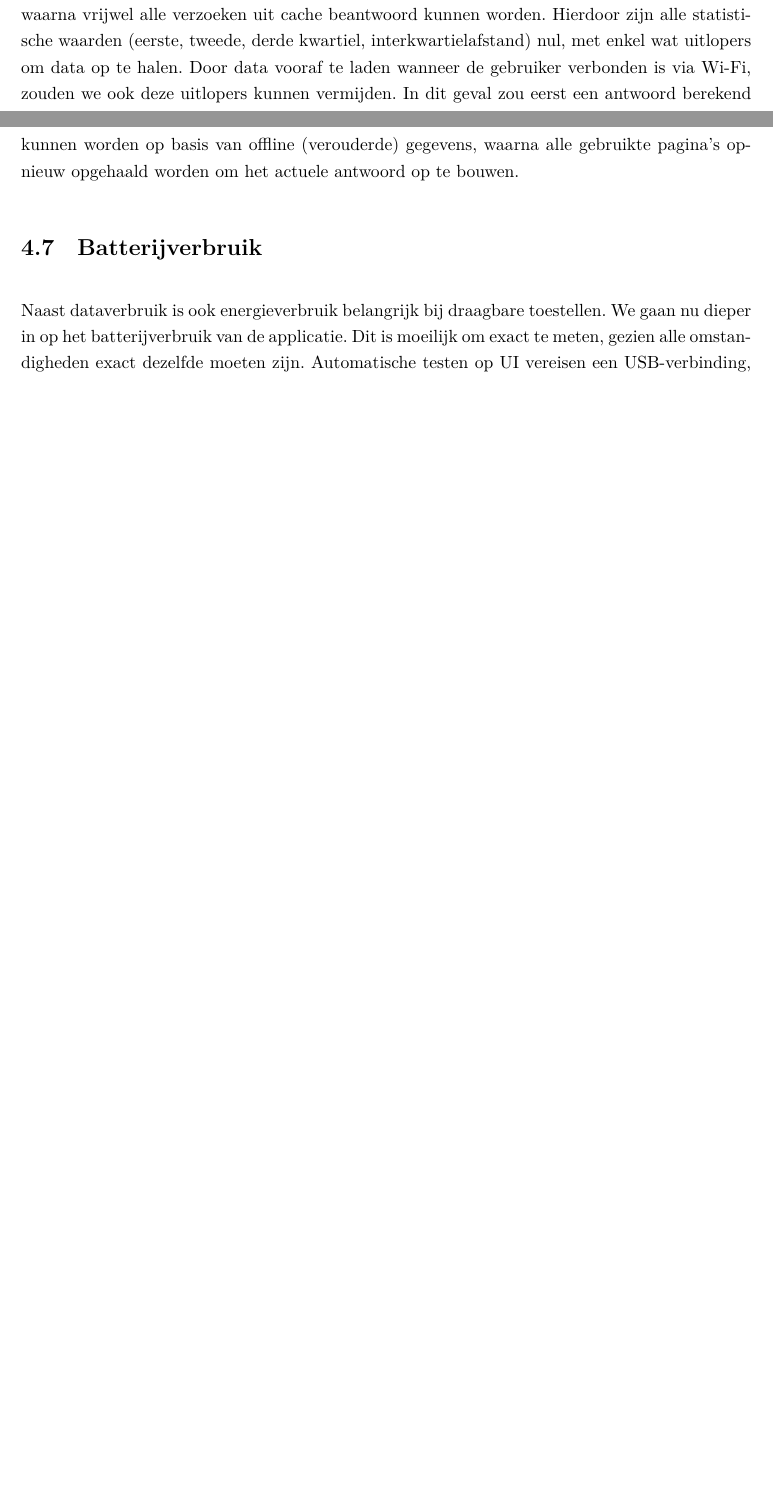
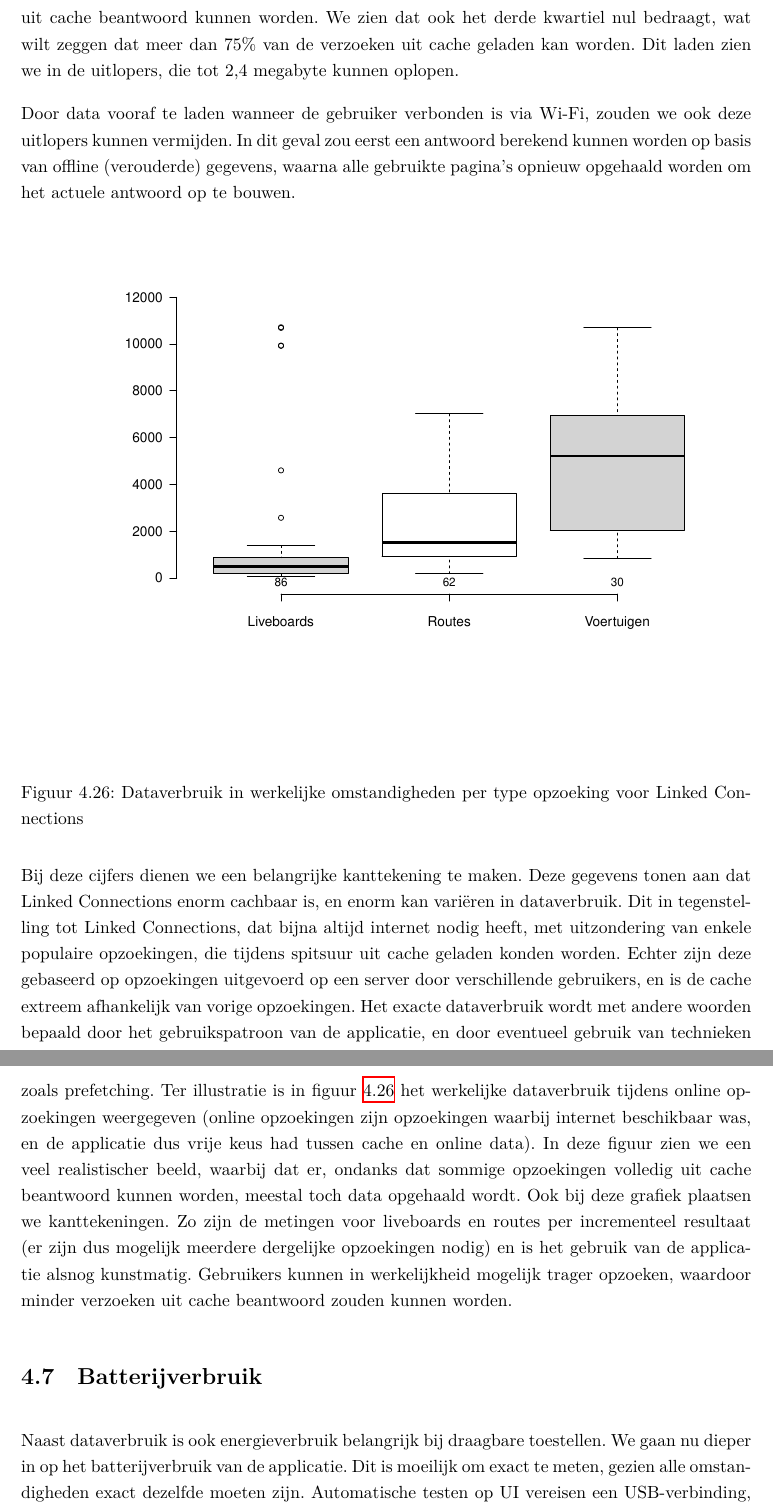
Before and after one commit to Bertware/masterthesis, a LaTeX book (main.tex, which reads chapters/Chapter4-Resultaten.tex): two parts of pages 77 and 78 of 93 before the commit and two parts of pages 78 and 79 of 94 after it, joined at a grey line, cut at the place of the change, the shorter picture padded with empty space. Compiled offline with XeLaTeX.

Commit message:
measuring data usage is really hard

```diff
--- a/chapters/Chapter4-Resultaten.tex
+++ b/chapters/Chapter4-Resultaten.tex
@@ -452,7 +451,20 @@ Zoals eerder aangehaald is op mobiele toestellen niet enkel de snelheid, maar oo
 
 Wanneer we dit dataverbruik onderzoeken, zichtbaar in figuur \ref{fig:dataUsage}, zien we dat Linked Connections zoals te verwachten meer data gebruikt in de slechtste gevallen. Wat echter ook opvalt, is dat de mediaan steevast nul is. Dit is een rechtstreeks gevolg van de enorme cachebaarheid van Linked Connections. Linked Connections heeft ook last van grote uitlopers wanneer informatie wordt opgezocht met betrekking tot stations met weinig stops. In deze gevallen is het mogelijk dat Linked Connections alle vertrekken voor de komende paar dagen op moet halen, terwijl LC2Irail niet meer data dan anders moet versturen. LC2Irail zal immers steeds minstens één resultaat teruggeven, waardoor in het slechtste geval 10 verzoeken nodig zijn. Linked Connections kent geen harde bovengrens voor het aantal verzoeken, al is het zinloos om langer dan 15 seconden te zoeken \citep{miller68}.
 
-In het geval van Linked Connections zien we duidelijke verschillen tussen het opzoeken van liveboards en andere types data. Dit is te verklaren door het feit dat om een liveboard van een station te reconstrueren vaak slechts één of twee pagina's nodig zijn. Hierdoor is minder data nodig, maar wordt ook minder data gecached. Wanneer we echter kijken naar dataverbruik voor routes en voertuigen, wordt hier bij de eerste paar verzoeken enorm veel data binnengehaald, waarna vrijwel alle verzoeken uit cache beantwoord kunnen worden. Hierdoor zijn alle statistische waarden (eerste, tweede, derde kwartiel, interkwartielafstand) nul, met enkel wat uitlopers om data op te halen. Door data vooraf te laden wanneer de gebruiker verbonden is via Wi-Fi, zouden we ook deze uitlopers kunnen vermijden. In dit geval zou eerst een antwoord berekend kunnen worden op basis van offline (verouderde) gegevens, waarna alle gebruikte pagina's opnieuw opgehaald worden om het actuele antwoord op te bouwen.
+In het geval van Linked Connections zien we duidelijke verschillen tussen het opzoeken van liveboards en andere types data. Dit is te verklaren door het feit dat om een liveboard van een station te reconstrueren vaak slechts één of twee pagina's nodig zijn. Hierdoor is minder data nodig, maar wordt ook minder data gecached. Opzoekingen voor verschillende tijdstippen hebben verschillende data nodig, terwijl deze nog niet gecached is, waardoor minder vaak de cache gebruikt kan worden. Bijgevolg hebben meer dan 25\% van de opzoekingen nieuwe data nodig.
+Wanneer we echter kijken naar dataverbruik voor routes en voertuigen, gebruiken deze verzoeken erg veel data. Hierdoor is er echt vaker een overlap tussen opzoekingen. Als gevolg wordt hier bij de enkele verzoeken enorm veel data binnengehaald, waarna vrijwel alle verzoeken uit cache beantwoord kunnen worden. We zien dat ook het derde kwartiel nul bedraagt, wat wilt zeggen dat meer dan 75\% van de verzoeken uit cache geladen kan worden. Dit laden zien we in de uitlopers, die tot 2,4 megabyte kunnen oplopen.
+
+Door data vooraf te laden wanneer de gebruiker verbonden is via Wi-Fi, zouden we ook deze uitlopers kunnen vermijden. In dit geval zou eerst een antwoord berekend kunnen worden op basis van offline (verouderde) gegevens, waarna alle gebruikte pagina's opnieuw opgehaald worden om het actuele antwoord op te bouwen.
+
+
+\begin{figure}[ht]
+	\centering
+	\includegraphics[width=1.00\textwidth]{dataverbruik_werkelijk.eps}
+	\caption[Werkelijk dataverbruik per opzoeking Linked Connections]{Dataverbruik in werkelijke omstandigheden per type opzoeking voor Linked Connections}
+	\label{fig:dataUsageRealLife}
+\end{figure}
+
+Bij deze cijfers dienen we een belangrijke kanttekening te maken. Deze gegevens tonen aan dat Linked Connections enorm cachbaar is, en enorm kan variëren in dataverbruik. Dit in tegenstelling tot Linked Connections, dat bijna altijd internet nodig heeft, met uitzondering van enkele populaire opzoekingen, die tijdens spitsuur uit cache geladen konden worden. Echter zijn deze gebaseerd op opzoekingen uitgevoerd op een server door verschillende gebruikers, en is de cache extreem afhankelijk van vorige opzoekingen. Het exacte dataverbruik wordt met andere woorden bepaald door het gebruikspatroon van de applicatie, en door eventueel gebruik van technieken zoals prefetching. Ter illustratie is in figuur \ref{fig:dataUsageRealLife} het werkelijke dataverbruik tijdens online opzoekingen weergegeven (online opzoekingen zijn opzoekingen waarbij internet beschikbaar was, en de applicatie dus vrije keus had tussen cache en online data). In deze figuur zien we een veel realistischer beeld, waarbij dat er, ondanks dat sommige opzoekingen volledig uit cache beantwoord kunnen worden, meestal toch data opgehaald wordt. Ook bij deze grafiek plaatsen we kanttekeningen. Zo zijn de metingen voor liveboards en routes per incrementeel resultaat (er zijn dus mogelijk meerdere dergelijke opzoekingen nodig) en is het gebruik van de applicatie alsnog kunstmatig. Gebruikers kunnen in werkelijkheid mogelijk trager opzoeken, waardoor minder verzoeken uit cache beantwoord zouden kunnen worden.
 
 
 \section{Batterijverbruik}
```
Also changed, not shown: images/dataverbruik_werkelijk.eps (added), main.pdf, chapters/Chapter4-Resultaten.tex (1 more changed lines).
